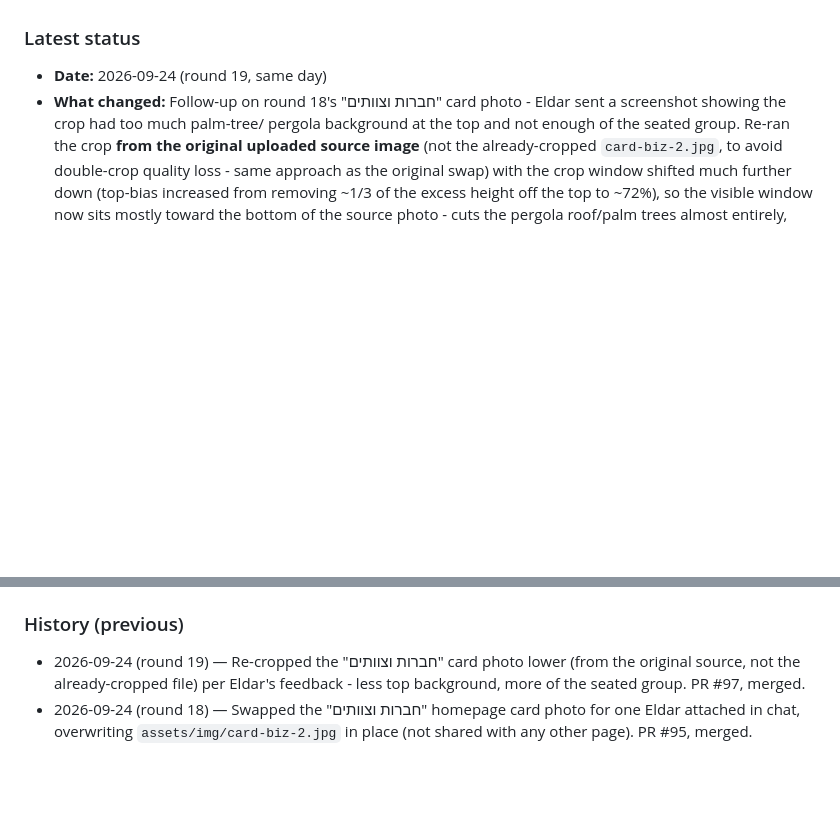
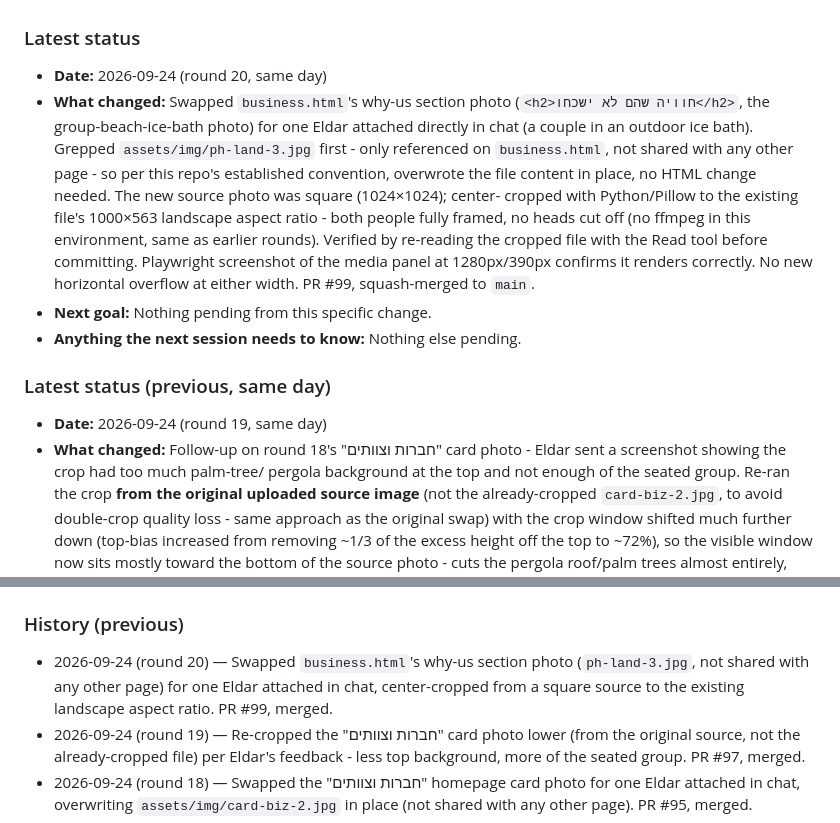
Before and after one commit to icypower/icypower-site, a Markdown page: CLAUDE.md, 2 parts joined by grey strips. Drawn GitHub-style; blank space fills up the shorter version.

Commit message:
Update CLAUDE.md handoff log for the business why-us photo swap (#100)
Claude-Session: https://claude.ai/code/session_01D1Zn2omzX7sB74Pgx1r4rg

Co-authored-by: Claude <noreply@anthropic.com>

```diff
--- a/CLAUDE.md
+++ b/CLAUDE.md
@@ -39,6 +39,25 @@ that already happened once (see History).
    "Important history" below for exactly why this rule exists.
 
 ### Latest status
+- **Date:** 2026-09-24 (round 20, same day)
+- **What changed:** Swapped `business.html`'s why-us section photo
+  (`<h2>חוויה שהם לא ישכחו</h2>`, the group-beach-ice-bath photo) for
+  one Eldar attached directly in chat (a couple in an outdoor ice bath).
+  Grepped `assets/img/ph-land-3.jpg` first - only referenced on
+  `business.html`, not shared with any other page - so per this repo's
+  established convention, overwrote the file content in place, no HTML
+  change needed. The new source photo was square (1024×1024); center-
+  cropped with Python/Pillow to the existing file's 1000×563 landscape
+  aspect ratio - both people fully framed, no heads cut off (no ffmpeg
+  in this environment, same as earlier rounds).
+  Verified by re-reading the cropped file with the Read tool before
+  committing. Playwright screenshot of the media panel at 1280px/390px
+  confirms it renders correctly. No new horizontal overflow at either
+  width. PR #99, squash-merged to `main`.
+- **Next goal:** Nothing pending from this specific change.
+- **Anything the next session needs to know:** Nothing else pending.
+
+### Latest status (previous, same day)
 - **Date:** 2026-09-24 (round 19, same day)
 - **What changed:** Follow-up on round 18's "חברות וצוותים" card photo -
   Eldar sent a screenshot showing the crop had too much palm-tree/
@@ -1096,6 +1115,10 @@ that already happened once (see History).
 - **Anything the next session needs to know:** See the 2026-08-03 entry's notes about push auth (`GITHUB_TOKEN_ICYPOWER`) and the two-session-at-once risk.
 
 ### History (previous)
+- 2026-09-24 (round 20) — Swapped `business.html`'s why-us section
+  photo (`ph-land-3.jpg`, not shared with any other page) for one
+  Eldar attached in chat, center-cropped from a square source to the
+  existing landscape aspect ratio. PR #99, merged.
 - 2026-09-24 (round 19) — Re-cropped the "חברות וצוותים" card photo
   lower (from the original source, not the already-cropped file) per
   Eldar's feedback - less top background, more of the seated group.
```
